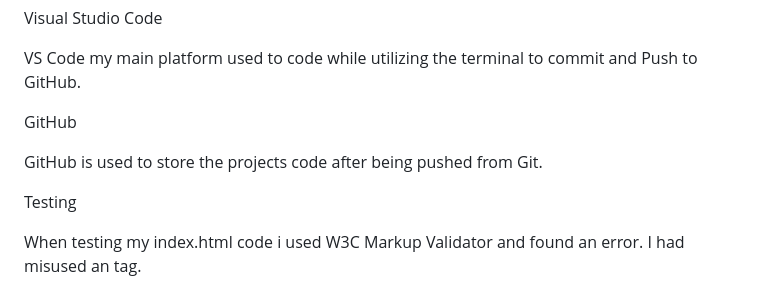
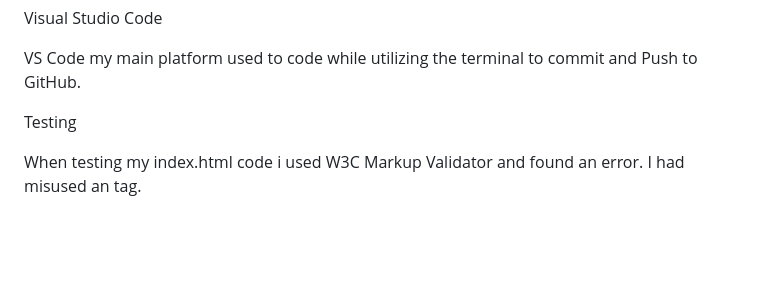
Before and after one commit to hughes84/ambust, a Markdown page: README.md, the part around one of its changes. GitHub-like rendering; blank space fills up the shorter version.

Commit message:
Update README.md
Remove more repeated content

```diff
--- a/README.md
+++ b/README.md
@@ -23,10 +23,6 @@ Newport Ambulance Station is fully responsive website, created to show the user
 Visual Studio Code
 
 VS Code my main platform used to code while utilizing the terminal to commit and Push to GitHub.
-
-GitHub
-
-GitHub is used to store the projects code after being pushed from Git.
 
 Testing
 
```
Also changed, not shown: other parts of README.md (+2 -2 lines).
